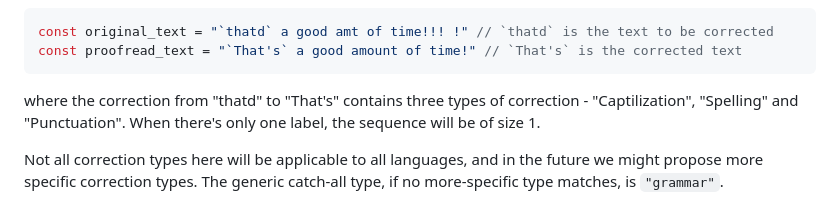
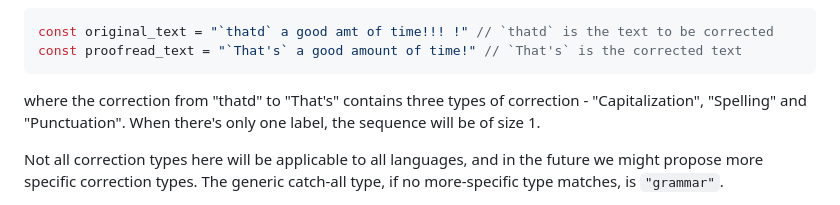
Before and after one commit to webmachinelearning/proofreader-api, a Markdown page: README.md, the part around the change. GitHub-like rendering.

Commit message:
Fix typo in README.md
Co-authored-by: Reilly Grant <reillyeon@users.noreply.github.com>

````diff
--- a/README.md
+++ b/README.md
@@ -212,7 +212,7 @@ Each correction could be associated with multiple correction type labels. For ex
 const original_text = "`thatd` a good amt of time!!! !" // `thatd` is the text to be corrected
 const proofread_text = "`That's` a good amount of time!" // `That's` is the corrected text
 ```
-where the correction from "thatd" to "That's" contains three types of correction - "Captilization", "Spelling" and "Punctuation". When there's only one label, the sequence will be of size 1.
+where the correction from "thatd" to "That's" contains three types of correction - "Capitalization", "Spelling" and "Punctuation". When there's only one label, the sequence will be of size 1.
 
 Not all correction types here will be applicable to all languages, and in the future we might propose more specific correction types. The generic catch-all type, if no more-specific type matches, is `"grammar"`.
 
````
